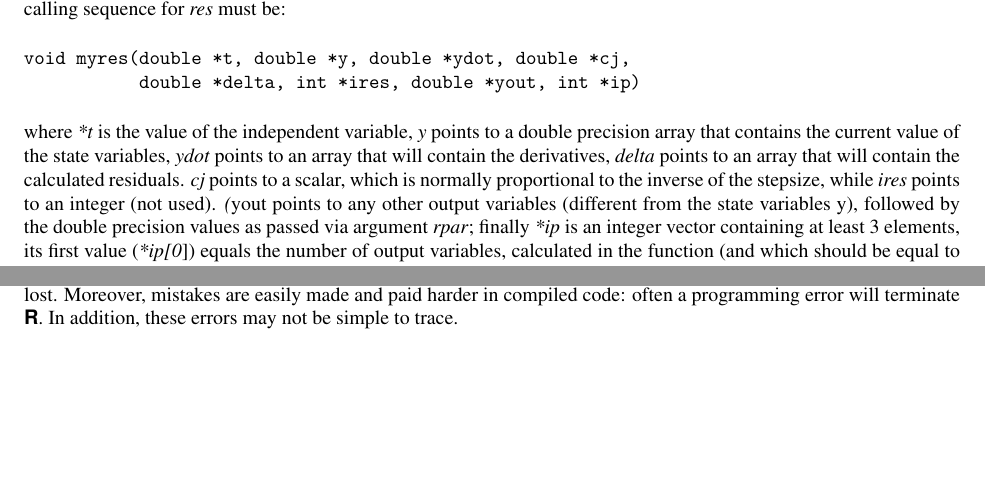
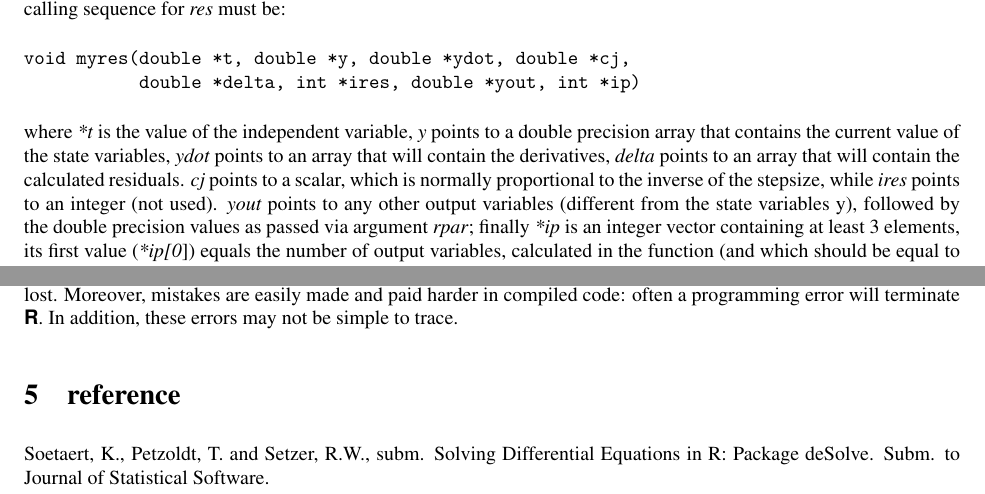
Before and after one commit to r-forge/desolve, a LaTeX document (pkg/deSolve/inst/doc/compiledCode.tex): two parts of pages 7 and 9 of 9, joined at a grey line, cut so that both start at the same text, the shorter picture padded with empty space. Compiled offline with pdfLaTeX.

Commit message:
small latex mistakes corrected...
git-svn-id: svn://svn.r-forge.r-project.org/svnroot/desolve@83 edb9625f-4e0d-4859-8d74-9fd3b1da38cb

```diff
--- a/pkg/deSolve/inst/doc/compiledCode.tex
+++ b/pkg/deSolve/inst/doc/compiledCode.tex
@@ -401,16 +409,18 @@ For code written in \C, the calling sequence for \emph{res} must be:
 void myres(double *t, double *y, double *ydot, double *cj,
            double *delta, int *ires, double *yout, int *ip)
 \end{verbatim}
-where \emph{*t} is the value of the independent variable,
-\emph{y} points to a double precision array that contains the current value of
-the state variables, \emph{ydot} points to an array that will contain the
-derivatives, \emph{delta} points to an array that will contain the calculated residuals.
-\emph{cj} points to a scalar, which is normally proportional to the inverse of
-the stepsize, while \emph{ires} points to an integer (not used).
-\emph(yout} points to any other output variables (different from the state variables y),
-followed by the double precision values as passed via argument \emph{rpar};
-finally \emph{*ip} is an integer vector containing at least 3 elements,
-its first value (\emph{*ip[0}]) equals the number of output variables, calculated in the function
+where \emph{*t} is the value of the independent variable, \emph{y}
+points to a double precision array that contains the current value
+of the state variables, \emph{ydot} points to an array that will
+contain the derivatives, \emph{delta} points to an array that will
+contain the calculated residuals. \emph{cj} points to a scalar,
+which is normally proportional to the inverse of the stepsize,
+while \emph{ires} points to an integer (not used). \emph{yout}
+points to any other output variables (different from the state
+variables y), followed by the double precision values as passed
+via argument \emph{rpar}; finally \emph{*ip} is an integer vector
+containing at least 3 elements, its first value (\emph{*ip[0}])
+equals the number of output variables, calculated in the function
  (and which should be equal to \emph{nout}), its second element equals the total length of \emph{*yout},
  its third element equals the total length of \emph{*ip}, and finally come the integer values as
  passed via argument \emph{ipar}.
@@ -538,6 +548,8 @@ when using pure \R models is lost. Moreover, mistakes are easily made and paid h
 in compiled code: often a programming error will terminate \R. In addition, these errors
 may not be simple to trace.
 
-\endgroup
-
+\section{reference}
+Soetaert, K., Petzoldt, T. and Setzer, R.W., subm. Solving
+Differential Equations in R: Package deSolve. Subm. to Journal of
+Statistical Software.
 \end{document}
```
Also changed, not shown: pkg/deSolve/inst/doc/compiledCode.tex (38 more changed lines).
